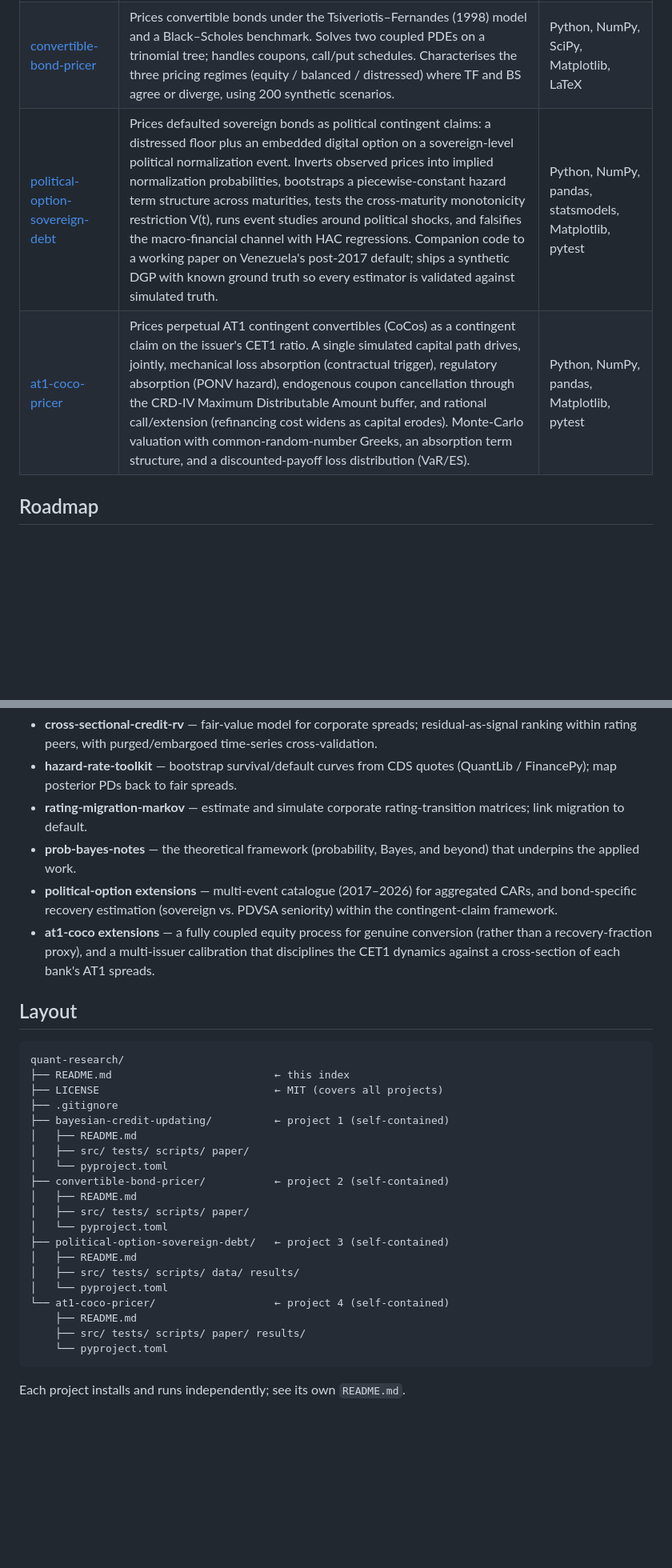
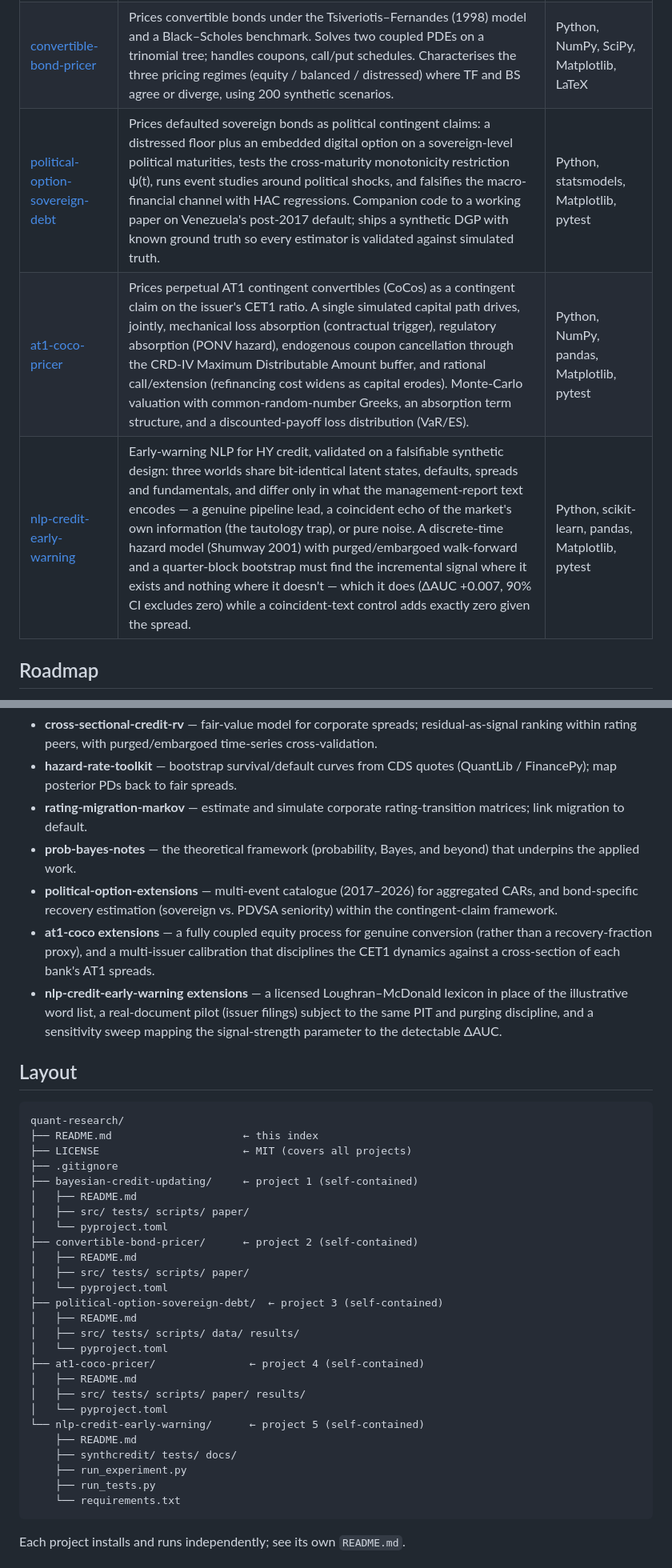
Before and after one commit to pyoolo/Credit-Quant-Research, a Markdown page: README.md, 2 parts joined by grey strips. Shown at 80% size. GitHub-like rendering; blank space fills up the shorter version.

````diff
--- a/README.md
+++ b/README.md
@@ -8,8 +8,9 @@ A working portfolio of quantitative-finance research projects, with a focus on *
 |---|---|---|
 | [bayesian-credit-updating](./bayesian-credit-updating) | Frames conditional credit pricing as Bayesian default updating: a spread-implied prior revised by signal likelihood ratios, with explicit handling of the correlation between signals (where naïve independence overstates risk). Includes a hierarchical Bayesian model and an out-of-sample calibration backtest. | Python, PyMC, scikit-learn, LaTeX |
 | [convertible-bond-pricer](./convertible-bond-pricer) | Prices convertible bonds under the Tsiveriotis–Fernandes (1998) model and a Black–Scholes benchmark. Solves two coupled PDEs on a trinomial tree; handles coupons, call/put schedules. Characterises the three pricing regimes (equity / balanced / distressed) where TF and BS agree or diverge, using 200 synthetic scenarios. | Python, NumPy, SciPy, Matplotlib, LaTeX |
-| [political-option-sovereign-debt](./political-option-sovereign-debt) | Prices defaulted sovereign bonds as political contingent claims: a distressed floor plus an embedded digital option on a sovereign-level political normalization event. Inverts observed prices into implied normalization probabilities, bootstraps a piecewise-constant hazard term structure across maturities, tests the cross-maturity monotonicity restriction V(t), runs event studies around political shocks, and falsifies the macro-financial channel with HAC regressions. Companion code to a working paper on Venezuela's post-2017 default; ships a synthetic DGP with known ground truth so every estimator is validated against simulated truth. | Python, NumPy, pandas, statsmodels, Matplotlib, pytest |
+| [political-option-sovereign-debt](./political-option-sovereign-debt) | Prices defaulted sovereign bonds as political contingent claims: a distressed floor plus an embedded digital option on a sovereign-level political maturities, tests the cross-maturity monotonicity restriction ψ(t), runs event studies around political shocks, and falsifies the macro-financial channel with HAC regressions. Companion code to a working paper on Venezuela's post-2017 default; ships a synthetic DGP with known ground truth so every estimator is validated against simulated truth. | Python, statsmodels, Matplotlib, pytest |
 | [at1-coco-pricer](./at1-coco-pricer) | Prices perpetual AT1 contingent convertibles (CoCos) as a contingent claim on the issuer's CET1 ratio. A single simulated capital path drives, jointly, mechanical loss absorption (contractual trigger), regulatory absorption (PONV hazard), endogenous coupon cancellation through the CRD-IV Maximum Distributable Amount buffer, and rational call/extension (refinancing cost widens as capital erodes). Monte-Carlo valuation with common-random-number Greeks, an absorption term structure, and a discounted-payoff loss distribution (VaR/ES). | Python, NumPy, pandas, Matplotlib, pytest |
+| [nlp-credit-early-warning](./nlp-credit-early-warning) | Early-warning NLP for HY credit, validated on a falsifiable synthetic design: three worlds share bit-identical latent states, defaults, spreads and fundamentals, and differ only in what the management-report text encodes — a genuine pipeline lead, a coincident echo of the market's own information (the tautology trap), or pure noise. A discrete-time hazard model (Shumway 2001) with purged/embargoed walk-forward and a quarter-block bootstrap must find the incremental signal where it exists and nothing where it doesn't — which it does (ΔAUC +0.007, 90% CI excludes zero) while a coincident-text control adds exactly zero given the spread. | Python, scikit-learn, pandas, Matplotlib, pytest |
 
 ## Roadmap
 
@@ -19,32 +20,39 @@ Planned additions (same self-contained format):
 - **hazard-rate-toolkit** — bootstrap survival/default curves from CDS quotes (QuantLib / FinancePy); map posterior PDs back to fair spreads.
 - **rating-migration-markov** — estimate and simulate corporate rating-transition matrices; link migration to default.
 - **prob-bayes-notes** — the theoretical framework (probability, Bayes, and beyond) that underpins the applied work.
-- **political-option extensions** — multi-event catalogue (2017–2026) for aggregated CARs, and bond-specific recovery estimation (sovereign vs. PDVSA seniority) within the contingent-claim framework.
+- **political-option-extensions** — multi-event catalogue (2017–2026) for aggregated CARs, and bond-specific recovery estimation (sovereign vs. PDVSA seniority) within the contingent-claim framework.
 - **at1-coco extensions** — a fully coupled equity process for genuine conversion (rather than a recovery-fraction proxy), and a multi-issuer calibration that disciplines the CET1 dynamics against a cross-section of each bank's AT1 spreads.
+- **nlp-credit-early-warning extensions** — a licensed Loughran–McDonald lexicon in place of the illustrative word list, a real-document pilot (issuer filings) subject to the same PIT and purging discipline, and a sensitivity sweep mapping the signal-strength parameter to the detectable ΔAUC.
 
 ## Layout
 
 ```
 quant-research/
-├── README.md                          ← this index
-├── LICENSE                            ← MIT (covers all projects)
+├── README.md                     ← this index
+├── LICENSE                       ← MIT (covers all projects)
 ├── .gitignore
-├── bayesian-credit-updating/          ← project 1 (self-contained)
+├── bayesian-credit-updating/     ← project 1 (self-contained)
 │   ├── README.md
 │   ├── src/ tests/ scripts/ paper/
 │   └── pyproject.toml
-├── convertible-bond-pricer/           ← project 2 (self-contained)
+├── convertible-bond-pricer/      ← project 2 (self-contained)
 │   ├── README.md
 │   ├── src/ tests/ scripts/ paper/
 │   └── pyproject.toml
-├── political-option-sovereign-debt/   ← project 3 (self-contained)
+├── political-option-sovereign-debt/  ← project 3 (self-contained)
 │   ├── README.md
 │   ├── src/ tests/ scripts/ data/ results/
 │   └── pyproject.toml
-└── at1-coco-pricer/                   ← project 4 (self-contained)
+├── at1-coco-pricer/               ← project 4 (self-contained)
+│   ├── README.md
+│   ├── src/ tests/ scripts/ paper/ results/
+│   └── pyproject.toml
+└── nlp-credit-early-warning/      ← project 5 (self-contained)
     ├── README.md
-    ├── src/ tests/ scripts/ paper/ results/
-    └── pyproject.toml
+    ├── synthcredit/ tests/ docs/
+    ├── run_experiment.py
+    ├── run_tests.py
+    └── requirements.txt
 ```
 
 Each project installs and runs independently; see its own `README.md`.
````
